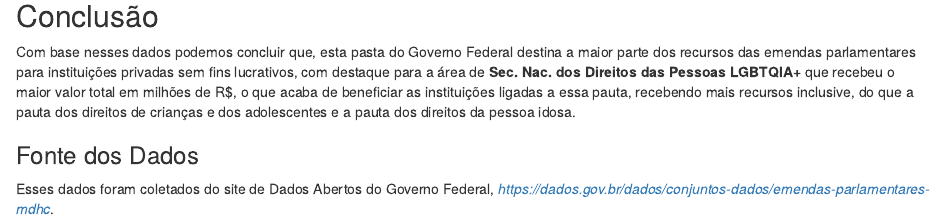
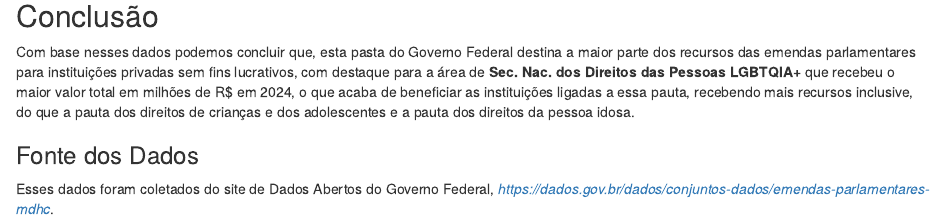
Before and after one commit to GilmarPires/Analise-de-Emendas-Parlamentares, an R Markdown document (Analise_Emendas_Parlamentares.Rmd): the page in a window 1100 px wide, from 7620 px down. The pictures show the output file Analise_Emendas_Parlamentares.html that the author committed with the source, opened offline.

Commit message:
Primeira Alteração

```diff
--- a/Analise_Emendas_Parlamentares.Rmd
+++ b/Analise_Emendas_Parlamentares.Rmd
@@ -268,7 +268,7 @@ grid.arrange(p, table_grob, ncol = 1, heights = c(2, 1))
 
 ## Conclusão
 
-Com base nesses dados podemos concluir que, esta pasta do Governo Federal destina a maior parte dos recursos das emendas parlamentares para instituições privadas sem fins lucrativos, com destaque para a área de **Sec. Nac. dos Direitos das Pessoas LGBTQIA+** que recebeu o maior valor total em milhões de R$, o que acaba de beneficiar as instituições ligadas a essa pauta, recebendo mais recursos inclusive, do que a pauta dos direitos de crianças e dos adolescentes e a pauta dos direitos da pessoa idosa.
+Com base nesses dados podemos concluir que, esta pasta do Governo Federal destina a maior parte dos recursos das emendas parlamentares para instituições privadas sem fins lucrativos, com destaque para a área de **Sec. Nac. dos Direitos das Pessoas LGBTQIA+** que recebeu o maior valor total em milhões de R$ em 2024, o que acaba de beneficiar as instituições ligadas a essa pauta, recebendo mais recursos inclusive, do que a pauta dos direitos de crianças e dos adolescentes e a pauta dos direitos da pessoa idosa.
 
 
 ### Fonte dos Dados
```
Also changed, not shown: Analise_Emendas_Parlamentares.html.
